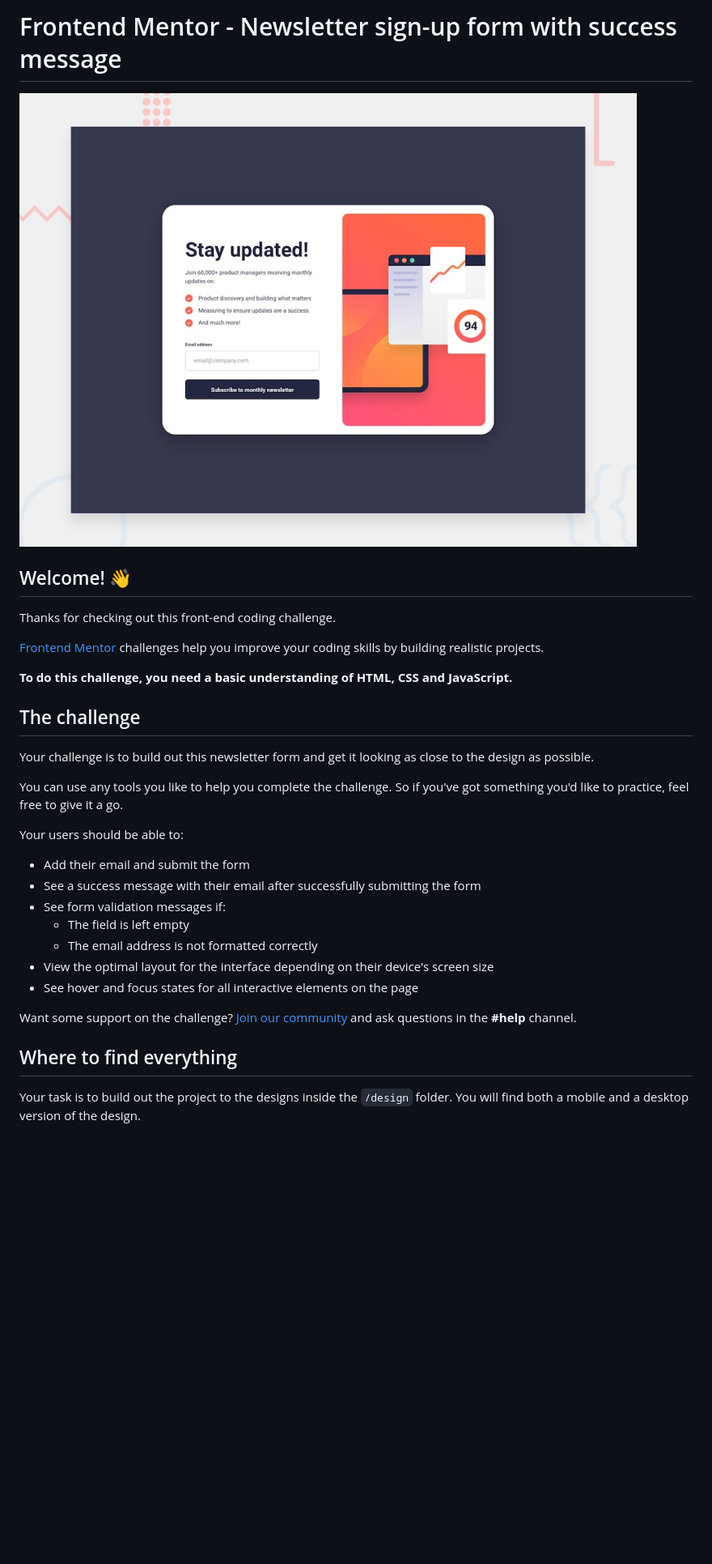
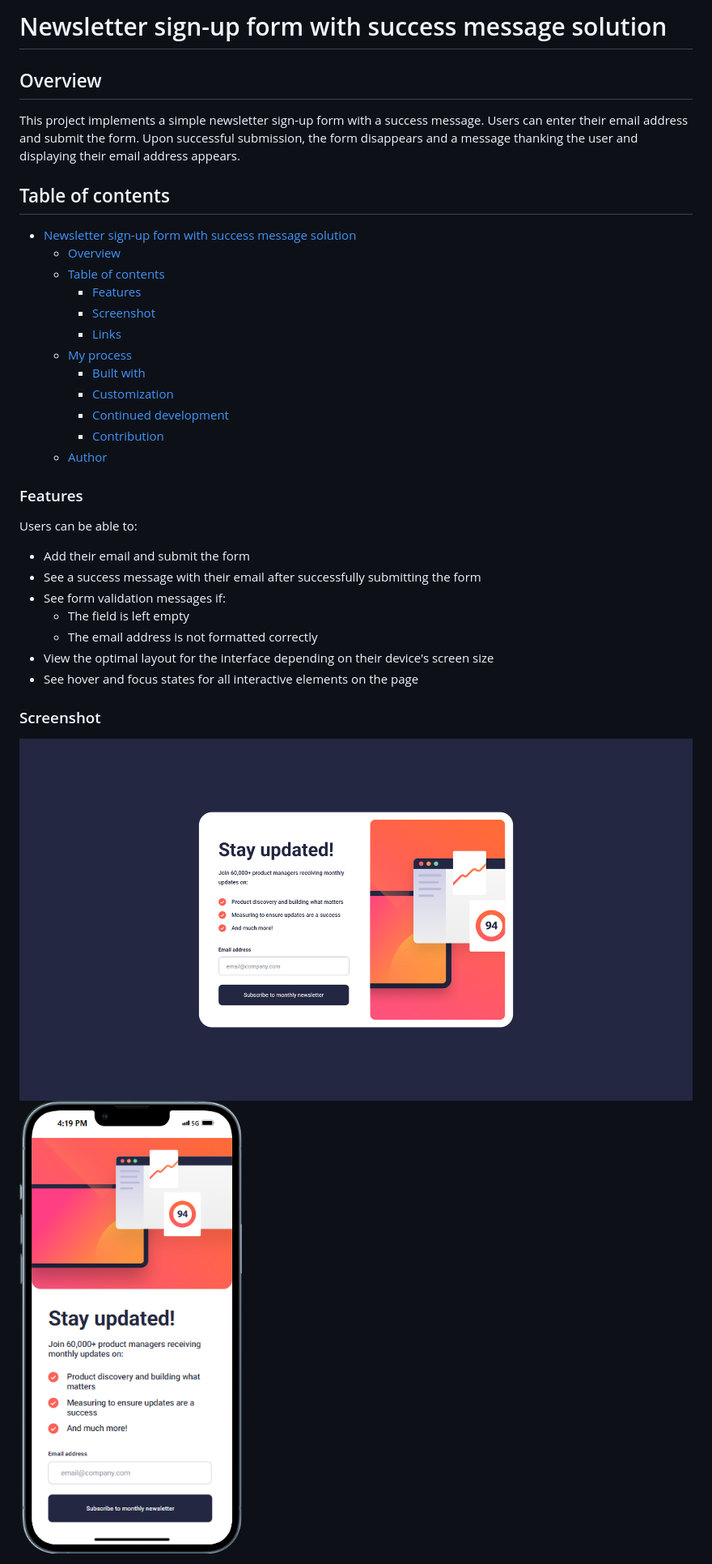
Before and after one commit to rhodalewi/Newsletter_sign-up-form, a Markdown page: README.md, the part around one of its changes. Shown at 81% size. Drawn GitHub-style; pictures changed too: assets/images/Desktop view.png (added), assets/images/Newsletter mobile.png (added); blank space fills up the shorter version.

```diff
--- a/README.md
+++ b/README.md
@@ -1,23 +1,29 @@
-# Frontend Mentor - Newsletter sign-up form with success message
+# Newsletter sign-up form with success message solution
+  ## Overview
+  This project implements a simple newsletter sign-up form with a success message. Users can enter their email address and
+submit the form. Upon successful submission, the form disappears and a message thanking the user and displaying their email
+address appears.
 
-![Design preview for the Newsletter sign-up form with success message coding challenge](./design/desktop-preview.jpg)
 
-## Welcome! 👋
+## Table of contents
+- [Newsletter sign-up form with success message solution](#newsletter-sign-up-form-with-success-message-solution)
+  - [Overview](#overview)
+  - [Table of contents](#table-of-contents)
+    - [Features](#features)
+    - [Screenshot](#screenshot)
+    - [Links](#links)
+  - [My process](#my-process)
+    - [Built with](#built-with)
+    - [Customization](#customization)
+    - [Continued development](#continued-development)
+    - [Contribution](#contribution)
+  - [Author](#author)
 
-Thanks for checking out this front-end coding challenge.
 
-[Frontend Mentor](https://www.frontendmentor.io) challenges help you improve your coding skills by building realistic projects.
 
-**To do this challenge, you need a basic understanding of HTML, CSS and JavaScript.**
+### Features
 
-## The challenge
-
-Your challenge is to build out this newsletter form and get it looking as close to the design as possible.
-
-You can use any tools you like to help you complete the challenge. So if you've got something you'd like to practice, feel free to give it a go.
-
-Your users should be able to:
-
+Users can be able to:
 - Add their email and submit the form
 - See a success message with their email after successfully submitting the form
 - See form validation messages if:
@@ -26,9 +32,9 @@ Your users should be able to:
 - View the optimal layout for the interface depending on their device's screen size
 - See hover and focus states for all interactive elements on the page
 
-Want some support on the challenge? [Join our community](https://www.frontendmentor.io/community) and ask questions in the **#help** channel.
+### Screenshot
 
-## Where to find everything
+![](./assets/images/Desktop%20view.png)
+![](./assets/images/Newsletter%20mobile.png)
 
-Your task is to build out the project to the designs inside the `/design` folder. You will find both a mobile and a desktop version of the design.
 
```
Also changed, not shown: other parts of README.md (+20 -50 lines), README-template.md (deleted, +0 -116 lines), 1 other file.
